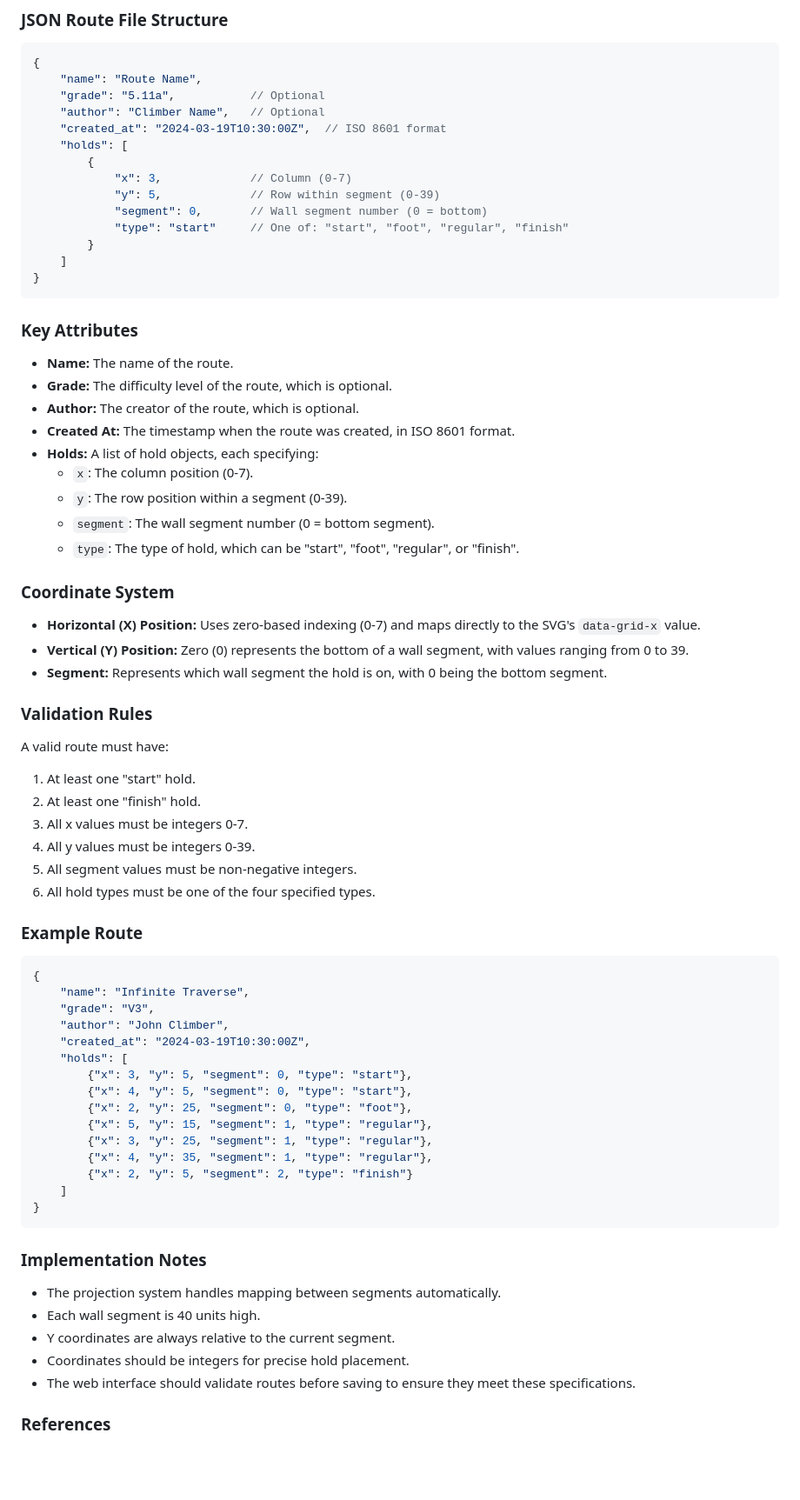
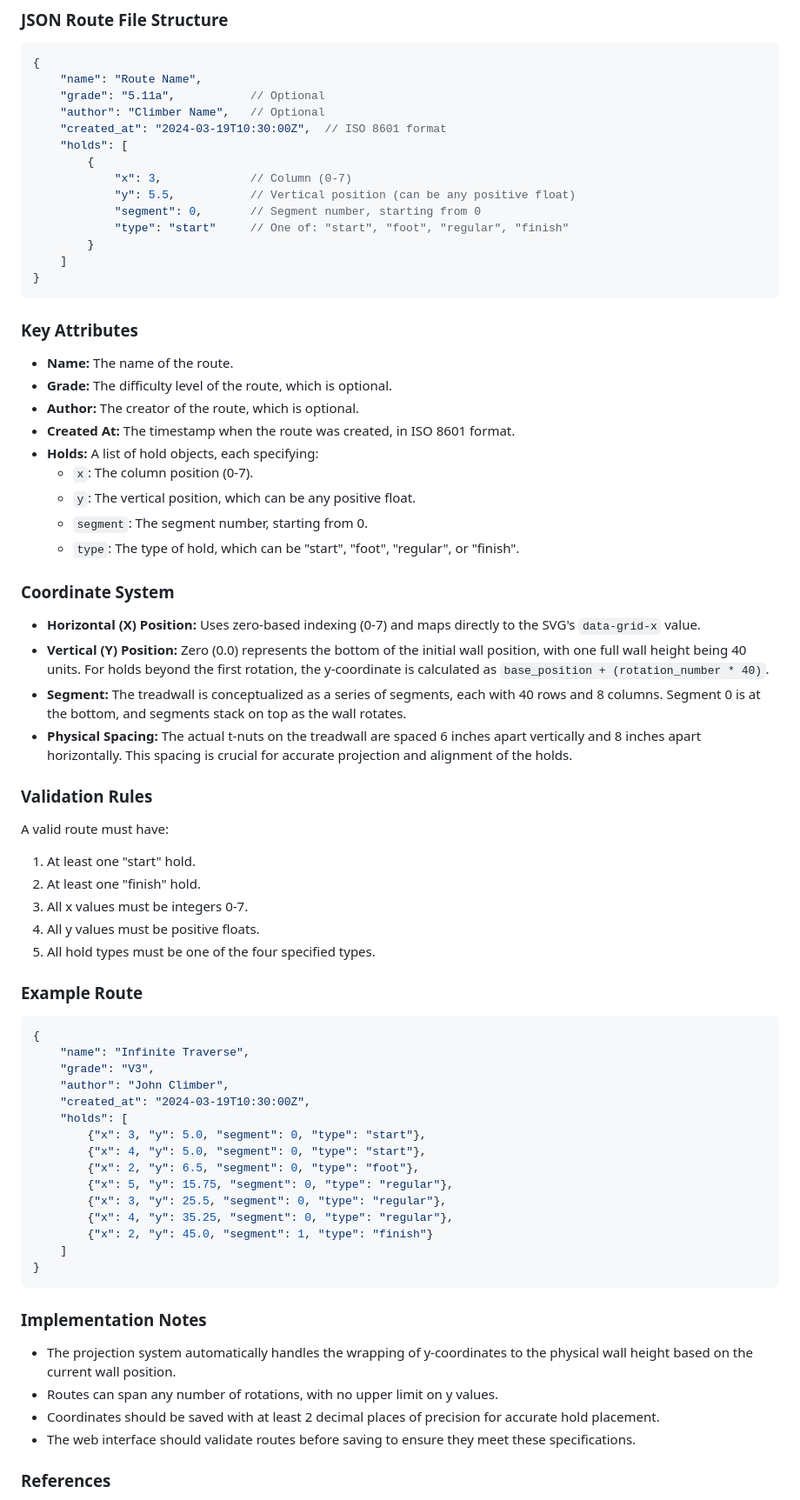
Before and after one commit to evlar/HoldSleuth, a Markdown page: docs/web_interface_overview.md, the part around the change. Shown at 87% size. Drawn GitHub-style; blank space fills up the shorter version.

````diff
--- a/web_interface_overview.md
+++ b/docs/web_interface_overview.md
@@ -34,8 +34,8 @@ Routes are saved as JSON files with a specific structure to ensure compatibility
     "holds": [
         {
             "x": 3,             // Column (0-7)
-            "y": 5,             // Row within segment (0-39)
-            "segment": 0,       // Wall segment number (0 = bottom)
+            "y": 5.5,           // Vertical position (can be any positive float)
+            "segment": 0,       // Segment number, starting from 0
             "type": "start"     // One of: "start", "foot", "regular", "finish"
         }
     ]
@@ -50,15 +50,16 @@ Routes are saved as JSON files with a specific structure to ensure compatibility
 - **Created At:** The timestamp when the route was created, in ISO 8601 format.
 - **Holds:** A list of hold objects, each specifying:
   - `x`: The column position (0-7).
-  - `y`: The row position within a segment (0-39).
-  - `segment`: The wall segment number (0 = bottom segment).
+  - `y`: The vertical position, which can be any positive float.
+  - `segment`: The segment number, starting from 0.
   - `type`: The type of hold, which can be "start", "foot", "regular", or "finish".
 
 ### Coordinate System
 
 - **Horizontal (X) Position:** Uses zero-based indexing (0-7) and maps directly to the SVG's `data-grid-x` value.
-- **Vertical (Y) Position:** Zero (0) represents the bottom of a wall segment, with values ranging from 0 to 39.
-- **Segment:** Represents which wall segment the hold is on, with 0 being the bottom segment.
+- **Vertical (Y) Position:** Zero (0.0) represents the bottom of the initial wall position, with one full wall height being 40 units. For holds beyond the first rotation, the y-coordinate is calculated as `base_position + (rotation_number * 40)`.
+- **Segment:** The treadwall is conceptualized as a series of segments, each with 40 rows and 8 columns. Segment 0 is at the bottom, and segments stack on top as the wall rotates.
+- **Physical Spacing:** The actual t-nuts on the treadwall are spaced 6 inches apart vertically and 8 inches apart horizontally. This spacing is crucial for accurate projection and alignment of the holds.
 
 ### Validation Rules
 
@@ -66,9 +67,8 @@ A valid route must have:
 1. At least one "start" hold.
 2. At least one "finish" hold.
 3. All x values must be integers 0-7.
-4. All y values must be integers 0-39.
-5. All segment values must be non-negative integers.
-6. All hold types must be one of the four specified types.
+4. All y values must be positive floats.
+5. All hold types must be one of the four specified types.
 
 ### Example Route
 
@@ -79,23 +79,22 @@ A valid route must have:
     "author": "John Climber",
     "created_at": "2024-03-19T10:30:00Z",
     "holds": [
-        {"x": 3, "y": 5, "segment": 0, "type": "start"},
-        {"x": 4, "y": 5, "segment": 0, "type": "start"},
-        {"x": 2, "y": 25, "segment": 0, "type": "foot"},
-        {"x": 5, "y": 15, "segment": 1, "type": "regular"},
-        {"x": 3, "y": 25, "segment": 1, "type": "regular"},
-        {"x": 4, "y": 35, "segment": 1, "type": "regular"},
-        {"x": 2, "y": 5, "segment": 2, "type": "finish"}
+        {"x": 3, "y": 5.0, "segment": 0, "type": "start"},
+        {"x": 4, "y": 5.0, "segment": 0, "type": "start"},
+        {"x": 2, "y": 6.5, "segment": 0, "type": "foot"},
+        {"x": 5, "y": 15.75, "segment": 0, "type": "regular"},
+        {"x": 3, "y": 25.5, "segment": 0, "type": "regular"},
+        {"x": 4, "y": 35.25, "segment": 0, "type": "regular"},
+        {"x": 2, "y": 45.0, "segment": 1, "type": "finish"}
     ]
 }
 ```
 
 ### Implementation Notes
 
-- The projection system handles mapping between segments automatically.
-- Each wall segment is 40 units high.
-- Y coordinates are always relative to the current segment.
-- Coordinates should be integers for precise hold placement.
+- The projection system automatically handles the wrapping of y-coordinates to the physical wall height based on the current wall position.
+- Routes can span any number of rotations, with no upper limit on y values.
+- Coordinates should be saved with at least 2 decimal places of precision for accurate hold placement.
 - The web interface should validate routes before saving to ensure they meet these specifications.
 
 ### References
````
Also changed, not shown: Treadwall_Coordinate_Tracking.md (deleted, +0 -189 lines), docs/projector_overview.md (added, +270 -0 lines).
